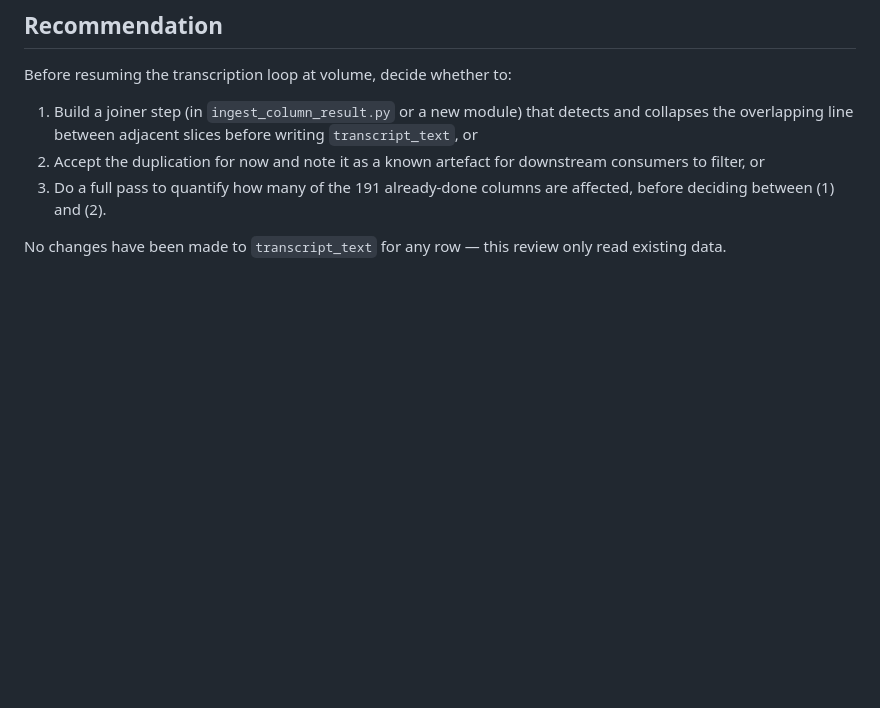
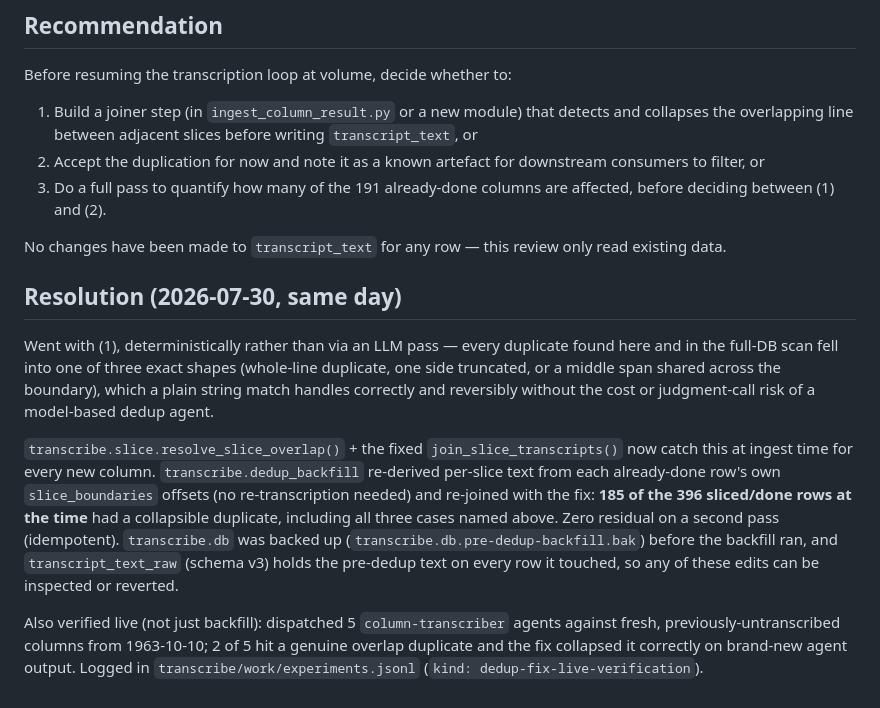
Before and after one commit to surfimpress/MVTMcols, a Markdown page: transcribe/quality_review.md, the part around the change. Rendered like a GitHub page; blank space fills up the shorter version.

Commit message:
transcribe: close out quality_review.md's dedup recommendation
Records which option was taken and why, and the concrete backfill/
live-verification results, so the doc doesn't sit as an open question
after the fix already landed in 8590033.

Co-Authored-By: Claude Sonnet 5 <noreply@anthropic.com>

```diff
--- a/transcribe/quality_review.md
+++ b/transcribe/quality_review.md
@@ -98,3 +98,30 @@ Before resuming the transcription loop at volume, decide whether to:
 
 No changes have been made to `transcript_text` for any row — this
 review only read existing data.
+
+## Resolution (2026-07-30, same day)
+
+Went with (1), deterministically rather than via an LLM pass — every
+duplicate found here and in the full-DB scan fell into one of three
+exact shapes (whole-line duplicate, one side truncated, or a middle
+span shared across the boundary), which a plain string match handles
+correctly and reversibly without the cost or judgment-call risk of a
+model-based dedup agent.
+
+`transcribe.slice.resolve_slice_overlap()` + the fixed
+`join_slice_transcripts()` now catch this at ingest time for every
+new column. `transcribe.dedup_backfill` re-derived per-slice text
+from each already-done row's own `slice_boundaries` offsets (no
+re-transcription needed) and re-joined with the fix: **185 of the
+396 sliced/done rows at the time** had a collapsible duplicate,
+including all three cases named above. Zero residual on a second
+pass (idempotent). `transcribe.db` was backed up
+(`transcribe.db.pre-dedup-backfill.bak`) before the backfill ran, and
+`transcript_text_raw` (schema v3) holds the pre-dedup text on every
+row it touched, so any of these edits can be inspected or reverted.
+
+Also verified live (not just backfill): dispatched 5
+`column-transcriber` agents against fresh, previously-untranscribed
+columns from 1963-10-10; 2 of 5 hit a genuine overlap duplicate and
+the fix collapsed it correctly on brand-new agent output. Logged in
+`transcribe/work/experiments.jsonl` (`kind: dedup-fix-live-verification`).
```
